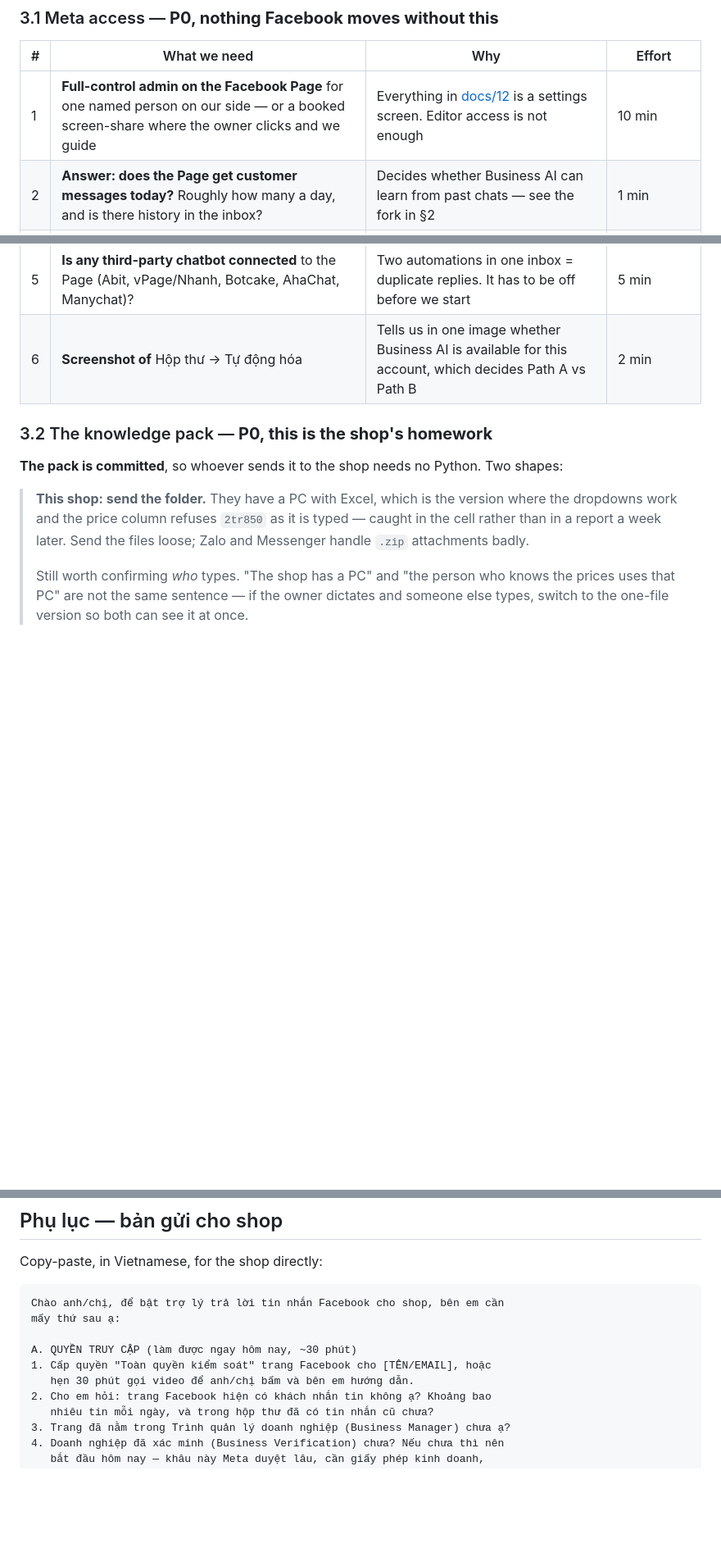
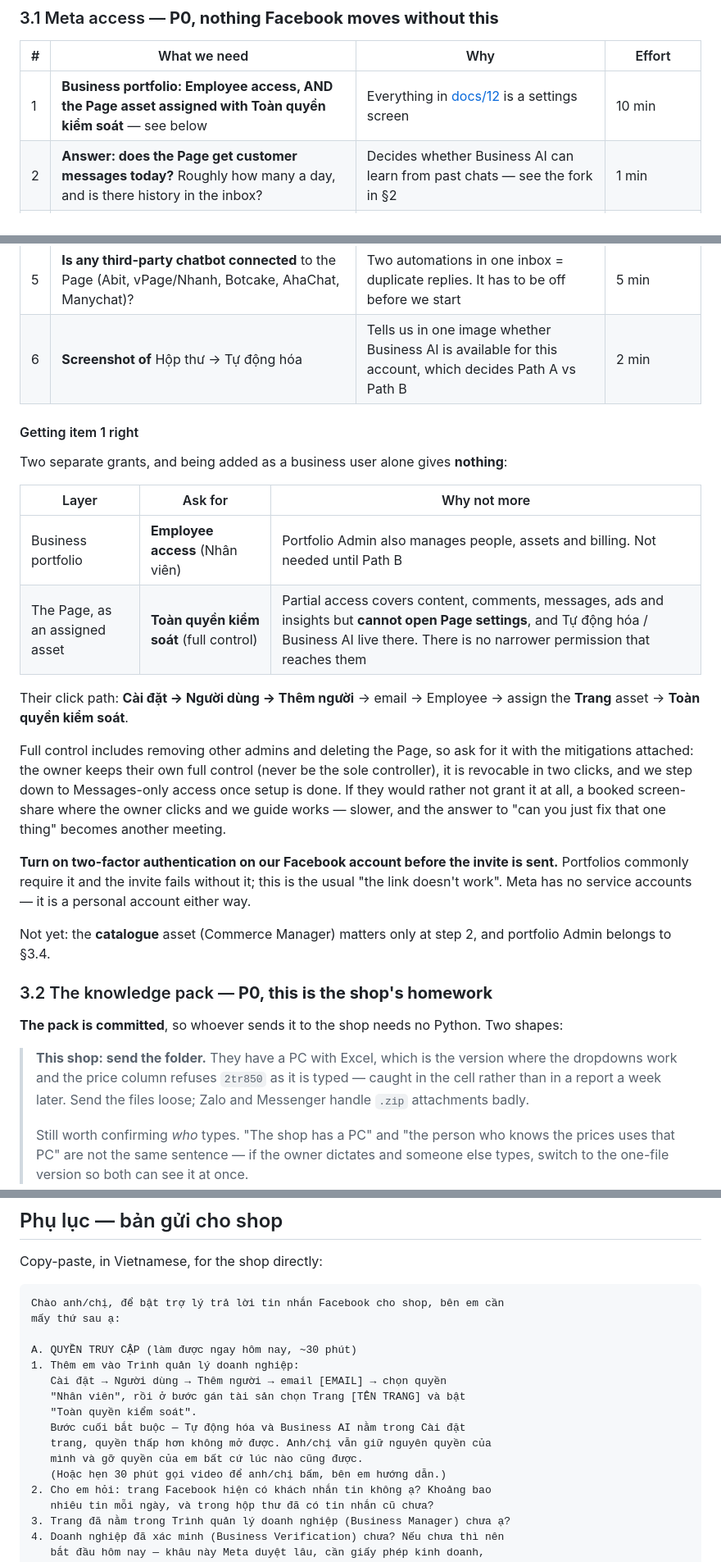
Before and after one commit to duongwinter-79/lavabo-extract-agent, a Markdown page: docs/14-what-we-need-from-the-customer.md, 3 parts joined by grey strips. Shown at 82% size. GitHub-like rendering; blank space fills up the shorter version.

Commit message:
Say which access to ask for, not just that we need access
"Full-control admin on the Page" skipped the distinction that actually
trips this up: portfolio membership and asset assignment are two separate
grants, and being added as a business user alone reaches nothing. The
Page has to be assigned with Toàn quyền kiểm soát, because partial access
covers messages and content but cannot open Page settings, which is where
Tự động hóa and Business AI live.

Employee is the right portfolio role -- Admin there manages people,
assets and billing, none of which this job touches until Path B. And the
mitigations belong next to the ask rather than left unsaid: the owner
keeps their own full control, it is revocable in two clicks, and we step
down to Messages-only when setup is done.

Two-factor on our own account before the invite goes out, or it fails and
the failure looks like a broken link rather than a missing setting.

Co-Authored-By: Claude Opus 5 <noreply@anthropic.com>
Claude-Session: https://claude.ai/code/session_018jnyT7GXAudGv2xRF1qQGc

```diff
--- a/docs/14-what-we-need-from-the-customer.md
+++ b/docs/14-what-we-need-from-the-customer.md
@@ -99,12 +99,38 @@ flowchart TD
 
 | # | What we need | Why | Effort |
 |---|---|---|---|
-| 1 | **Full-control admin on the Facebook Page** for one named person on our side — or a booked screen-share where the owner clicks and we guide | Everything in [docs/12](12-business-ai-step-1.md) is a settings screen. Editor access is not enough | 10 min |
+| 1 | **Business portfolio: Employee access, AND the Page asset assigned with Toàn quyền kiểm soát** — see below | Everything in [docs/12](12-business-ai-step-1.md) is a settings screen | 10 min |
 | 2 | **Answer: does the Page get customer messages today?** Roughly how many a day, and is there history in the inbox? | Decides whether Business AI can learn from past chats — see the fork in §2 | 1 min |
 | 3 | **Is the Page inside a Business Portfolio** (Trình quản lý doanh nghiệp)? Which one? | Required for verification and for any API path | 5 min |
 | 4 | **Business Verification status** — done / in progress / not started. If not started, **start it today** (GPKD, mã số thuế, địa chỉ, điện thoại) | The only item with an unbounded external clock. Needed for Path B, useful regardless | 30 min + days of waiting |
 | 5 | **Is any third-party chatbot connected** to the Page (Abit, vPage/Nhanh, Botcake, AhaChat, Manychat)? | Two automations in one inbox = duplicate replies. It has to be off before we start | 5 min |
 | 6 | **Screenshot of** Hộp thư → Tự động hóa | Tells us in one image whether Business AI is available for this account, which decides Path A vs Path B | 2 min |
+
+#### Getting item 1 right
+
+Two separate grants, and being added as a business user alone gives **nothing**:
+
+| Layer | Ask for | Why not more |
+|---|---|---|
+| Business portfolio | **Employee access** (Nhân viên) | Portfolio Admin also manages people, assets and billing. Not needed until Path B |
+| The Page, as an assigned asset | **Toàn quyền kiểm soát** (full control) | Partial access covers content, comments, messages, ads and insights but **cannot open Page settings**, and Tự động hóa / Business AI live there. There is no narrower permission that reaches them |
+
+Their click path: **Cài đặt → Người dùng → Thêm người** → email → Employee → assign the
+**Trang** asset → **Toàn quyền kiểm soát**.
+
+Full control includes removing other admins and deleting the Page, so ask for it with the
+mitigations attached: the owner keeps their own full control (never be the sole
+controller), it is revocable in two clicks, and we step down to Messages-only access once
+setup is done. If they would rather not grant it at all, a booked screen-share where the
+owner clicks and we guide works — slower, and the answer to "can you just fix that one
+thing" becomes another meeting.
+
+**Turn on two-factor authentication on our Facebook account before the invite is sent.**
+Portfolios commonly require it and the invite fails without it; this is the usual "the
+link doesn't work". Meta has no service accounts — it is a personal account either way.
+
+Not yet: the **catalogue** asset (Commerce Manager) matters only at step 2, and portfolio
+Admin belongs to §3.4.
 
 ### 3.2 The knowledge pack — **P0, this is the shop's homework**
 
@@ -230,8 +256,14 @@ Chào anh/chị, để bật trợ lý trả lời tin nhắn Facebook cho shop,
 mấy thứ sau ạ:
 
 A. QUYỀN TRUY CẬP (làm được ngay hôm nay, ~30 phút)
-1. Cấp quyền "Toàn quyền kiểm soát" trang Facebook cho [TÊN/EMAIL], hoặc
-   hẹn 30 phút gọi video để anh/chị bấm và bên em hướng dẫn.
+1. Thêm em vào Trình quản lý doanh nghiệp:
+   Cài đặt → Người dùng → Thêm người → email [EMAIL] → chọn quyền
+   "Nhân viên", rồi ở bước gán tài sản chọn Trang [TÊN TRANG] và bật
+   "Toàn quyền kiểm soát".
+   Bước cuối bắt buộc — Tự động hóa và Business AI nằm trong Cài đặt
+   trang, quyền thấp hơn không mở được. Anh/chị vẫn giữ nguyên quyền của
+   mình và gỡ quyền của em bất cứ lúc nào cũng được.
+   (Hoặc hẹn 30 phút gọi video để anh/chị bấm, bên em hướng dẫn.)
 2. Cho em hỏi: trang Facebook hiện có khách nhắn tin không ạ? Khoảng bao
    nhiêu tin mỗi ngày, và trong hộp thư đã có tin nhắn cũ chưa?
 3. Trang đã nằm trong Trình quản lý doanh nghiệp (Business Manager) chưa ạ?
```
